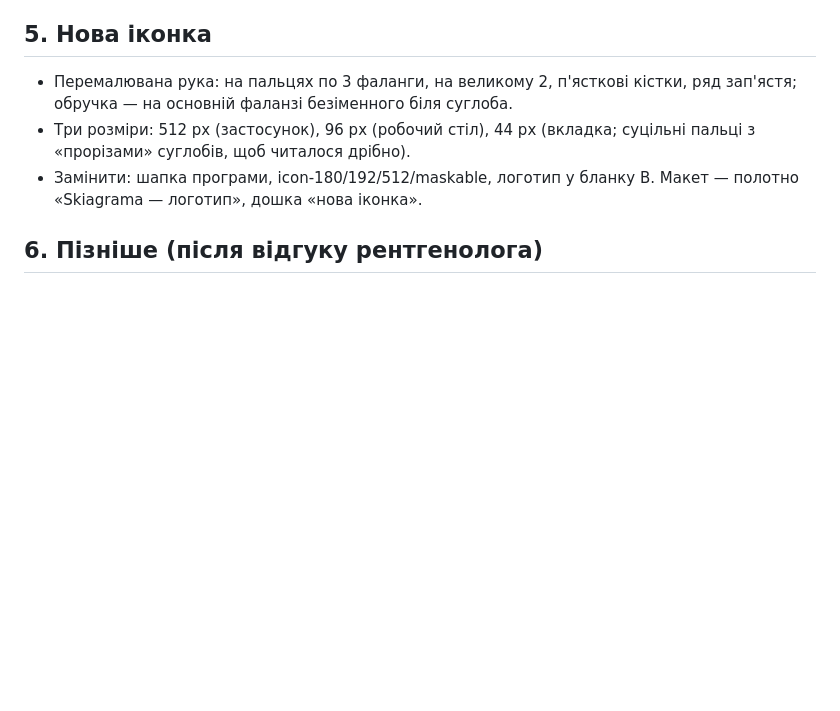
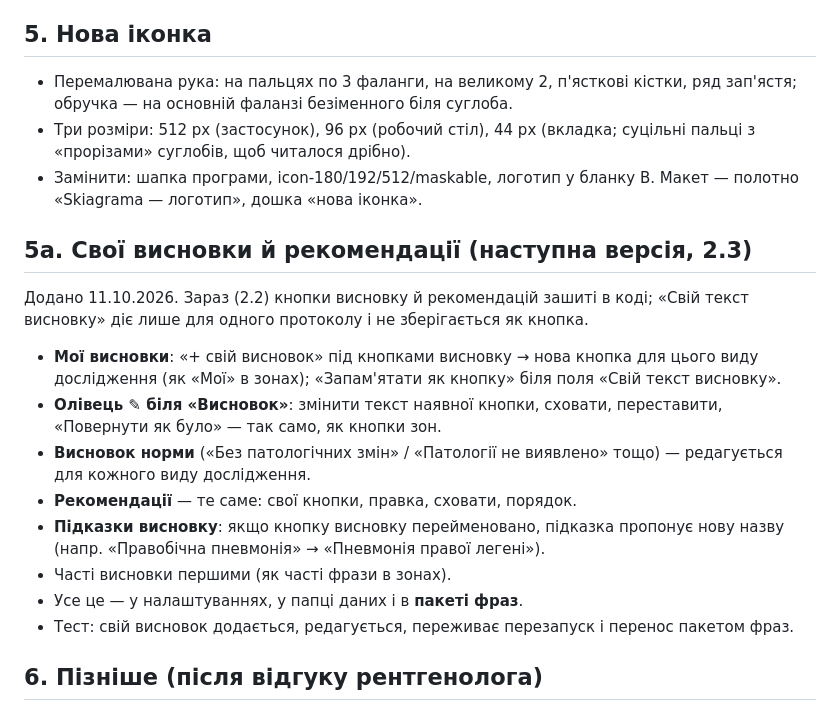
Before and after one commit to bezeza/skiagrama, a Markdown page: ROADMAP.md, the part around the change. GitHub-like rendering; blank space fills up the shorter version.

Commit message:
План 2.3: свої висновки й рекомендації
Co-Authored-By: Claude Opus 5.5 <noreply@anthropic.com>
Claude-Session: https://claude.ai/code/session_01L2yZUEoTGXVczjwVPs7QfT

```diff
--- a/ROADMAP.md
+++ b/ROADMAP.md
@@ -43,6 +43,17 @@
 - Три розміри: 512 px (застосунок), 96 px (робочий стіл), 44 px (вкладка; суцільні пальці з «прорізами» суглобів, щоб читалося дрібно).
 - Замінити: шапка програми, icon-180/192/512/maskable, логотип у бланку B. Макет — полотно «Skiagrama — логотип», дошка «нова іконка».
 
+## 5а. Свої висновки й рекомендації (наступна версія, 2.3)
+Додано 11.10.2026. Зараз (2.2) кнопки висновку й рекомендацій зашиті в коді; «Свій текст висновку» діє лише для одного протоколу і не зберігається як кнопка.
+- **Мої висновки**: «+ свій висновок» під кнопками висновку → нова кнопка для цього виду дослідження (як «Мої» в зонах); «Запам'ятати як кнопку» біля поля «Свій текст висновку».
+- **Олівець ✎ біля «Висновок»**: змінити текст наявної кнопки, сховати, переставити, «Повернути як було» — так само, як кнопки зон.
+- **Висновок норми** («Без патологічних змін» / «Патології не виявлено» тощо) — редагується для кожного виду дослідження.
+- **Рекомендації** — те саме: свої кнопки, правка, сховати, порядок.
+- **Підказки висновку**: якщо кнопку висновку перейменовано, підказка пропонує нову назву (напр. «Правобічна пневмонія» → «Пневмонія правої легені»).
+- Часті висновки першими (як часті фрази в зонах).
+- Усе це — у налаштуваннях, у папці даних і в **пакеті фраз**.
+- Тест: свій висновок додається, редагується, переживає перезапуск і перенос пакетом фраз.
+
 ## 6. Пізніше (після відгуку рентгенолога)
 - Затвердити фрази норми, ЕЕД для всіх видів, межі ступенів.
 - Автоочищення ПІБ при бездіяльності, підсумок дня, кнопка «Повідомити про помилку / ідею».
```
